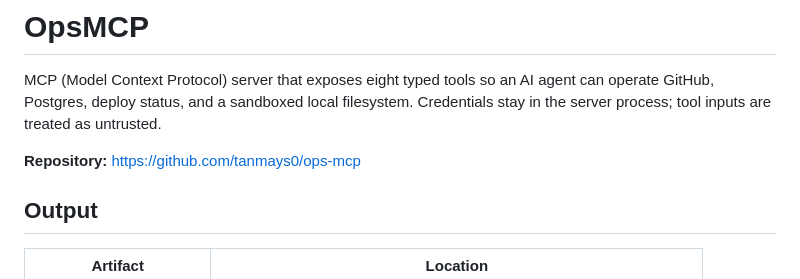
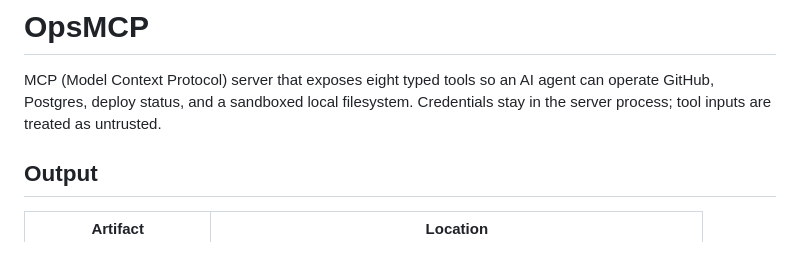
Before and after one commit to tanmays0/ops-mcp, a Markdown page: README.md, the part around the change. Rendered like a GitHub page; blank space fills up the shorter version.

```diff
--- a/README.md
+++ b/README.md
@@ -5,7 +5,6 @@ agent can operate GitHub, Postgres, deploy status, and a sandboxed local
 filesystem. Credentials stay in the server process; tool inputs are treated as
 untrusted.
 
-**Repository:** https://github.com/tanmays0/ops-mcp
 
 ## Output
 
```
